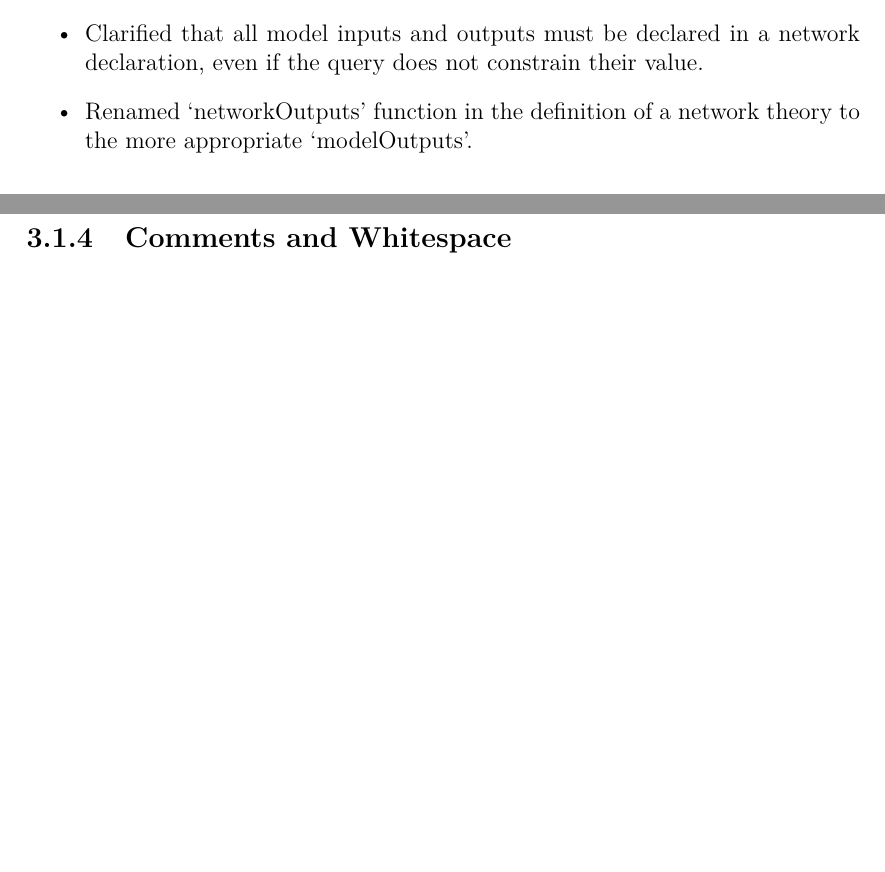
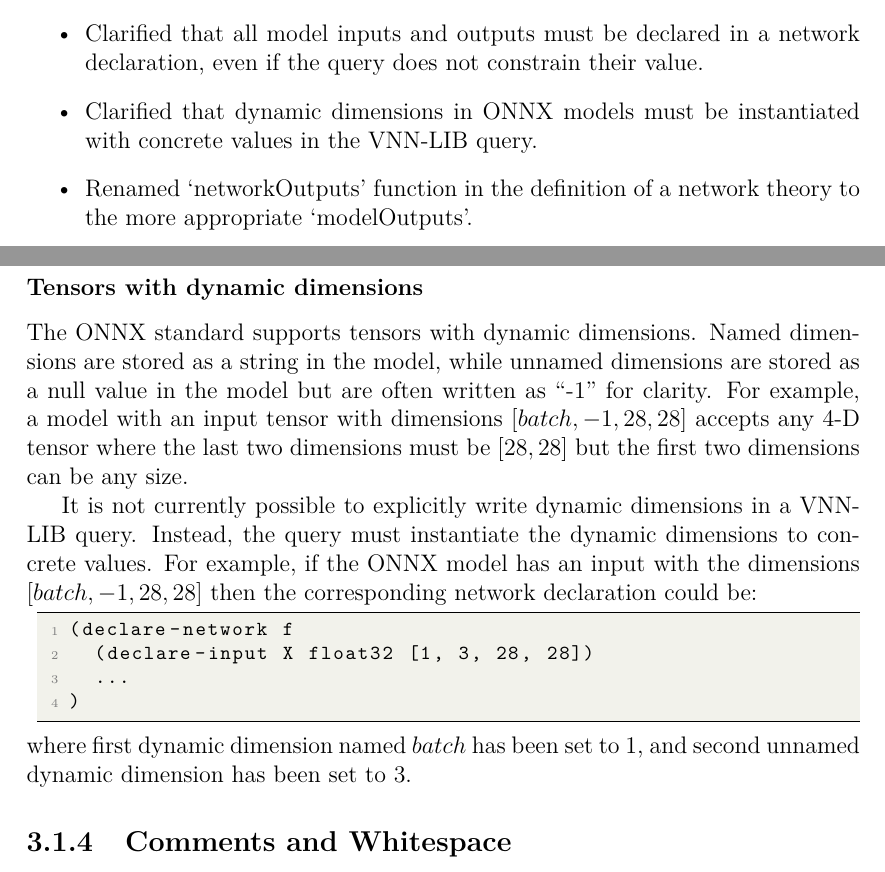
Before and after one commit to VNNLIB/VNNLIB-Standard, a LaTeX thesis (document/standard.tex, which reads document/chapters/introduction.tex, document/chapters/query_language.tex): two parts of pages 6 and 24 of 53 before the commit and two parts of pages 6 and 24 of 54 after it, joined at a grey line, cut so that both start at the same text, the shorter picture padded with empty space. Compiled offline with pdfLaTeX.

Commit message:
Clarified handling of dynamic dimensions

```diff
--- a/document/chapters/introduction.tex
+++ b/document/chapters/introduction.tex
@@ -34,6 +34,7 @@ This document uses semantic versioning of the form \texttt{major.minor}. Minor v
 \item Added missing semantics for arithmetic and comparison operations in the definition of the real-valued theory transformation.
 \item Removed erroneous addition expression in the <bool> class in the VNN-LIB grammar and added missing triangle braces around the version number.
 \item Clarified that all model inputs and outputs must be declared in a network declaration, even if the query does not constrain their value.
+\item Clarified that dynamic dimensions in ONNX models must be instantiated with concrete values in the \vnnlib{} query.
 \item Renamed `networkOutputs' function in the definition of a network theory to the more appropriate `modelOutputs'.
 \end{itemize}
 
--- a/document/chapters/query_language.tex
+++ b/document/chapters/query_language.tex
@@ -277,6 +277,22 @@ In this case, the variables should be referenced without any indices, as shown i
 (assert (<= Y 0.5))
 \end{lstlisting}
 
+\subsubsection{Tensors with dynamic dimensions}
+
+The ONNX standard supports tensors with dynamic dimensions.
+Named dimensions are stored as a string in the model, while unnamed dimensions are stored as a null value in the model but are often written as ``-1'' for clarity.
+For example, a model with an input tensor with dimensions $[batch, -1, 28, 28]$ accepts any 4-D tensor where the last two dimensions must be $[28, 28]$ but the first two dimensions can be any size.
+
+It is not currently possible to explicitly write dynamic dimensions in a \vnnlib{} query.
+Instead, the query must instantiate the dynamic dimensions to concrete values.
+For example, if the ONNX model has an input with the dimensions $[batch, -1, 28, 28]$ then the corresponding network declaration could be:
+\begin{lstlisting}[style=lbnf]
+(declare-network f
+  (declare-input X float32 [1, 3, 28, 28])
+  ...
+)
+\end{lstlisting}
+where first dynamic dimension named $batch$ has been set to 1, and second unnamed dynamic dimension has been set to 3.
 
 \subsection{Comments and Whitespace}
 
--- a/document/standard.tex
+++ b/document/standard.tex
@@ -331,7 +331,7 @@
 
 \title{
 	The \vnnlib{} Standard \\
-	Version 2.0.0
+	Version 2.1
 }
 
 \author[1]{Ann Roy}
```
Also changed, not shown: document/chapters/query_language.tex (4 more changed lines).
